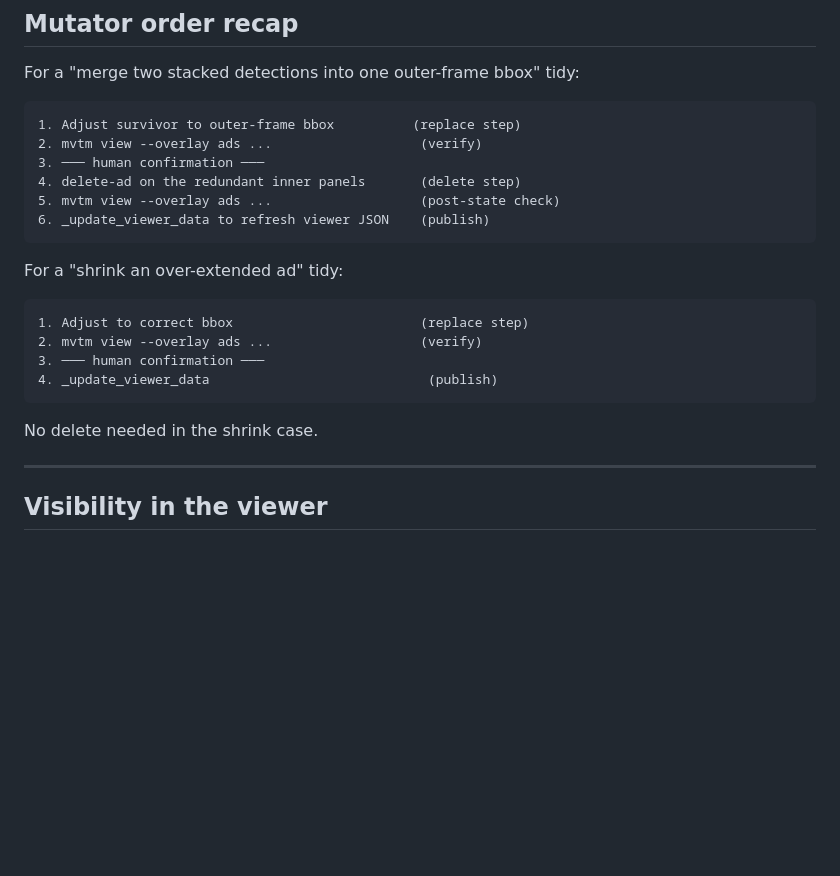
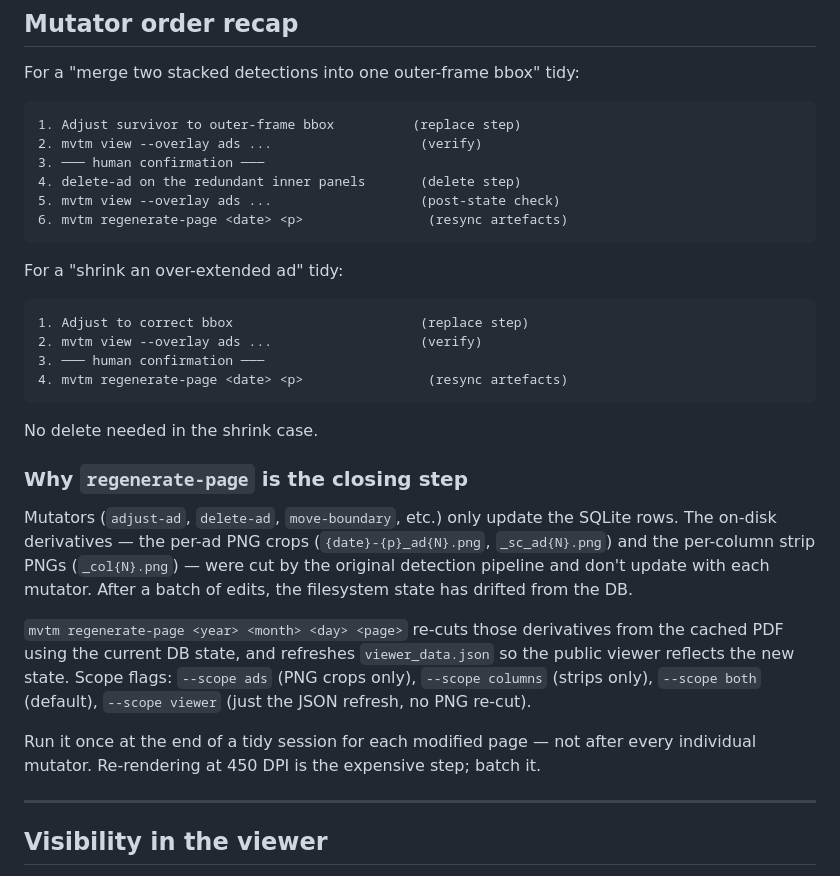
Before and after one commit to surfimpress/MVTMcols, a Markdown page: instructions/tidy_pass_agent_briefing.md, the part around the change. Rendered like a GitHub page; blank space fills up the shorter version.

Commit message:
instructions: regenerate-page in tidy-pass briefing
Tidy workflow now closes with `mvtm regenerate-page` to resync the
on-disk PNG artefacts and viewer_data.json with the post-mutation DB
state. Replaces the previous step-by-step _update_viewer_data note.

Co-Authored-By: Claude Opus 4 <noreply@anthropic.com>

````diff
--- a/instructions/tidy_pass_agent_briefing.md
+++ b/instructions/tidy_pass_agent_briefing.md
@@ -138,7 +138,7 @@ For a "merge two stacked detections into one outer-frame bbox" tidy:
 3. ─── human confirmation ───
 4. delete-ad on the redundant inner panels       (delete step)
 5. mvtm view --overlay ads ...                   (post-state check)
-6. _update_viewer_data to refresh viewer JSON    (publish)
+6. mvtm regenerate-page <date> <p>                (resync artefacts)
 ```
 
 For a "shrink an over-extended ad" tidy:
@@ -147,10 +147,30 @@ For a "shrink an over-extended ad" tidy:
 1. Adjust to correct bbox                        (replace step)
 2. mvtm view --overlay ads ...                   (verify)
 3. ─── human confirmation ───
-4. _update_viewer_data                            (publish)
+4. mvtm regenerate-page <date> <p>                (resync artefacts)
 ```
 
 No delete needed in the shrink case.
+
+### Why `regenerate-page` is the closing step
+
+Mutators (`adjust-ad`, `delete-ad`, `move-boundary`, etc.) only update
+the SQLite rows. The on-disk derivatives — the per-ad PNG crops
+(`{date}-{p}_ad{N}.png`, `_sc_ad{N}.png`) and the per-column strip
+PNGs (`_col{N}.png`) — were cut by the original detection pipeline
+and don't update with each mutator. After a batch of edits, the
+filesystem state has drifted from the DB.
+
+`mvtm regenerate-page <year> <month> <day> <page>` re-cuts those
+derivatives from the cached PDF using the current DB state, and
+refreshes `viewer_data.json` so the public viewer reflects the new
+state. Scope flags: `--scope ads` (PNG crops only), `--scope columns`
+(strips only), `--scope both` (default), `--scope viewer` (just the
+JSON refresh, no PNG re-cut).
+
+Run it once at the end of a tidy session for each modified page —
+not after every individual mutator. Re-rendering at 450 DPI is the
+expensive step; batch it.
 
 ---
 
````
